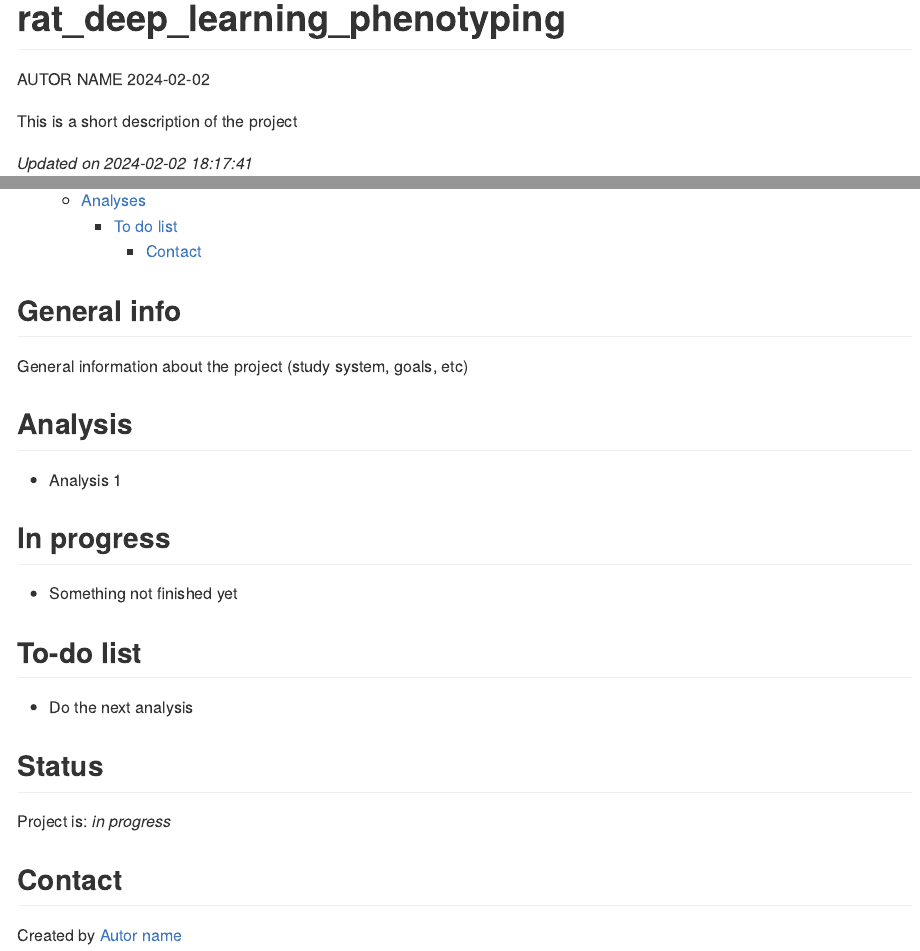
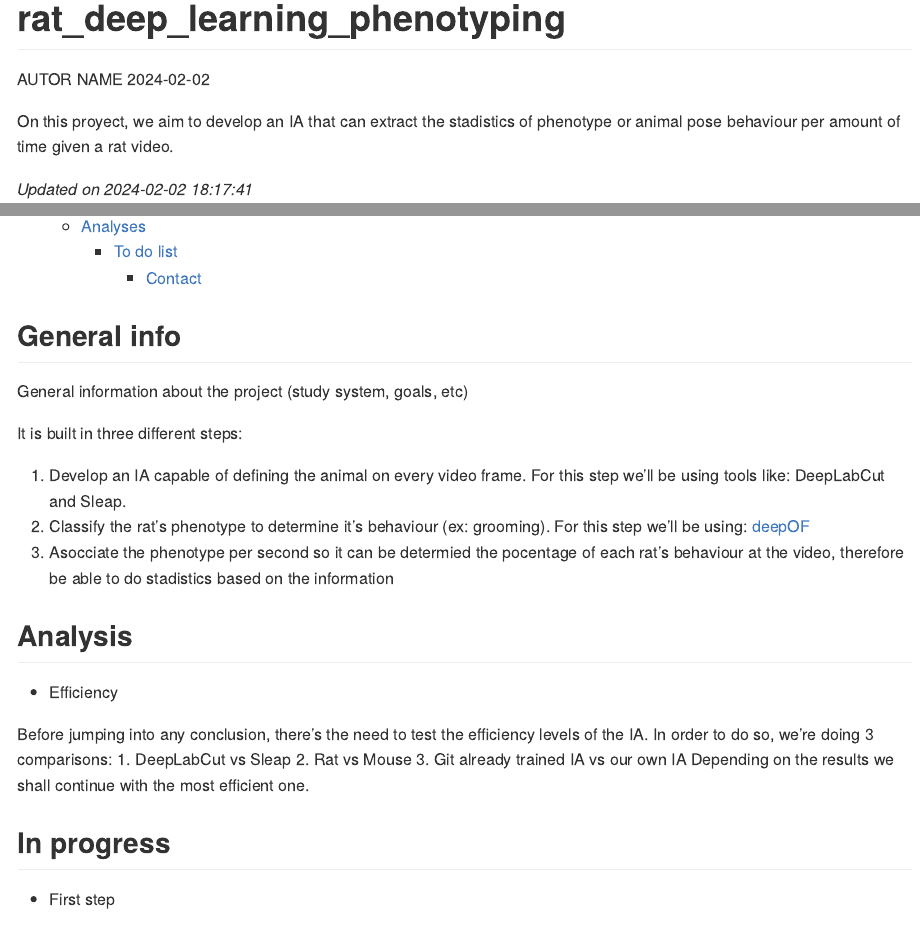
Before and after one commit to maRce10/rat_deep_learning_phenotyping, an R Markdown document (README.Rmd): the page in a window 1100 px wide, from its top, and a second part further down, joined at a grey line. Rendered offline with R 4.5, knitr and Pandoc, with nearby package versions.

Commit message:
update readme

```diff
--- a/README.Rmd
+++ b/README.Rmd
@@ -8,7 +8,8 @@ editor_options:
 ---
 
 <!-- Short Description  -->
-This is a short description of the project
+On this proyect, we aim to develop an IA that can extract the stadistics of phenotype or animal pose behaviour per amount of time
+given a rat video.
 
 *Updated on `r Sys.time()`*
 
@@ -35,13 +36,26 @@ knitr::opts_chunk$set(
 
 General information about the project (study system, goals, etc)
 
+It is built in three different steps:
+
+  1. Develop an IA capable of defining the animal on every video frame. For this step we'll be using tools like: DeepLabCut and Sleap.
+  2. Classify the rat's phenotype to determine it's behaviour (ex: grooming). For this step we'll be using: [deepOF](https://deepof.readthedocs.io/en/latest/index.html)
+  3. Asocciate the phenotype per second so it can be determied the pocentage of each rat's behaviour at the video, therefore
+be able to do stadistics based on the information
+
 ## Analysis
 
-* Analysis 1
+* Efficiency
+
+Before jumping into any conclusion, there's the need to test the efficiency levels of the IA. In order to do so, we're doing 3 comparisons:
+1. DeepLabCut vs Sleap
+2. Rat vs Mouse
+3. Git already trained IA vs our own IA
+Depending on the results we shall continue with the most efficient one.
 
 ## In progress
 
-*  Something not finished yet
+*  First step
 
 ## To-do list
 
```
Also changed, not shown: README.html (added), README.md (added).
